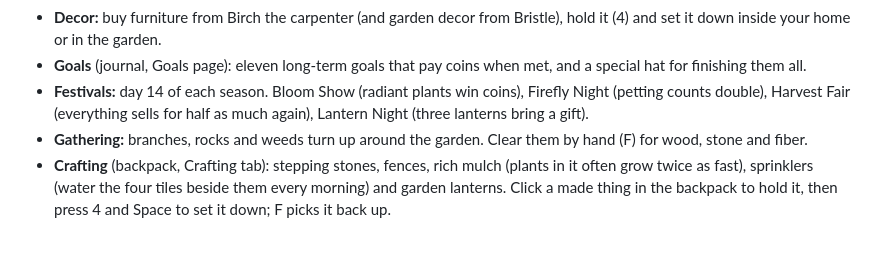
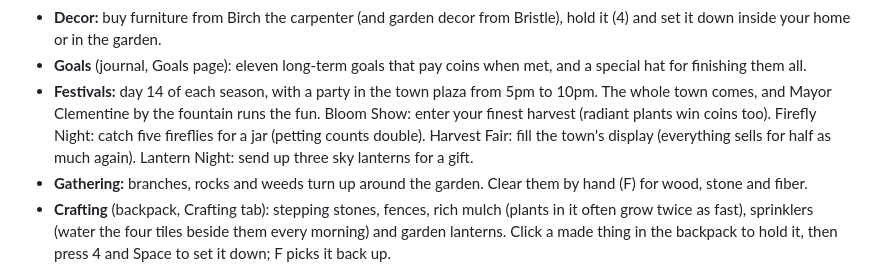
Before and after one commit to chowmein3/Bloom-In-Progress, a Markdown page: README.md, the part around the change. Rendered like a GitHub page; blank space fills up the shorter version.

```diff
--- a/README.md
+++ b/README.md
@@ -195,9 +195,12 @@ in the pause menu.
   down inside your home or in the garden.
 - **Goals** (journal, Goals page): eleven long-term goals that pay coins when
   met, and a special hat for finishing them all.
-- **Festivals:** day 14 of each season. Bloom Show (radiant plants win coins),
-  Firefly Night (petting counts double), Harvest Fair (everything sells for
-  half as much again), Lantern Night (three lanterns bring a gift).
+- **Festivals:** day 14 of each season, with a party in the town plaza from
+  5pm to 10pm. The whole town comes, and Mayor Clementine by the fountain runs
+  the fun. Bloom Show: enter your finest harvest (radiant plants win coins
+  too). Firefly Night: catch five fireflies for a jar (petting counts double).
+  Harvest Fair: fill the town's display (everything sells for half as much
+  again). Lantern Night: send up three sky lanterns for a gift.
 - **Gathering:** branches, rocks and weeds turn up around the garden. Clear
   them by hand (F) for wood, stone and fiber.
 - **Crafting** (backpack, Crafting tab): stepping stones, fences, rich mulch
```
Also changed, not shown: CLAUDE.md (+10 -1 lines), docs/DESIGN.md (+17 -7 lines), assets/sprites/items/firefly_jar.png (added), 11 other files.
